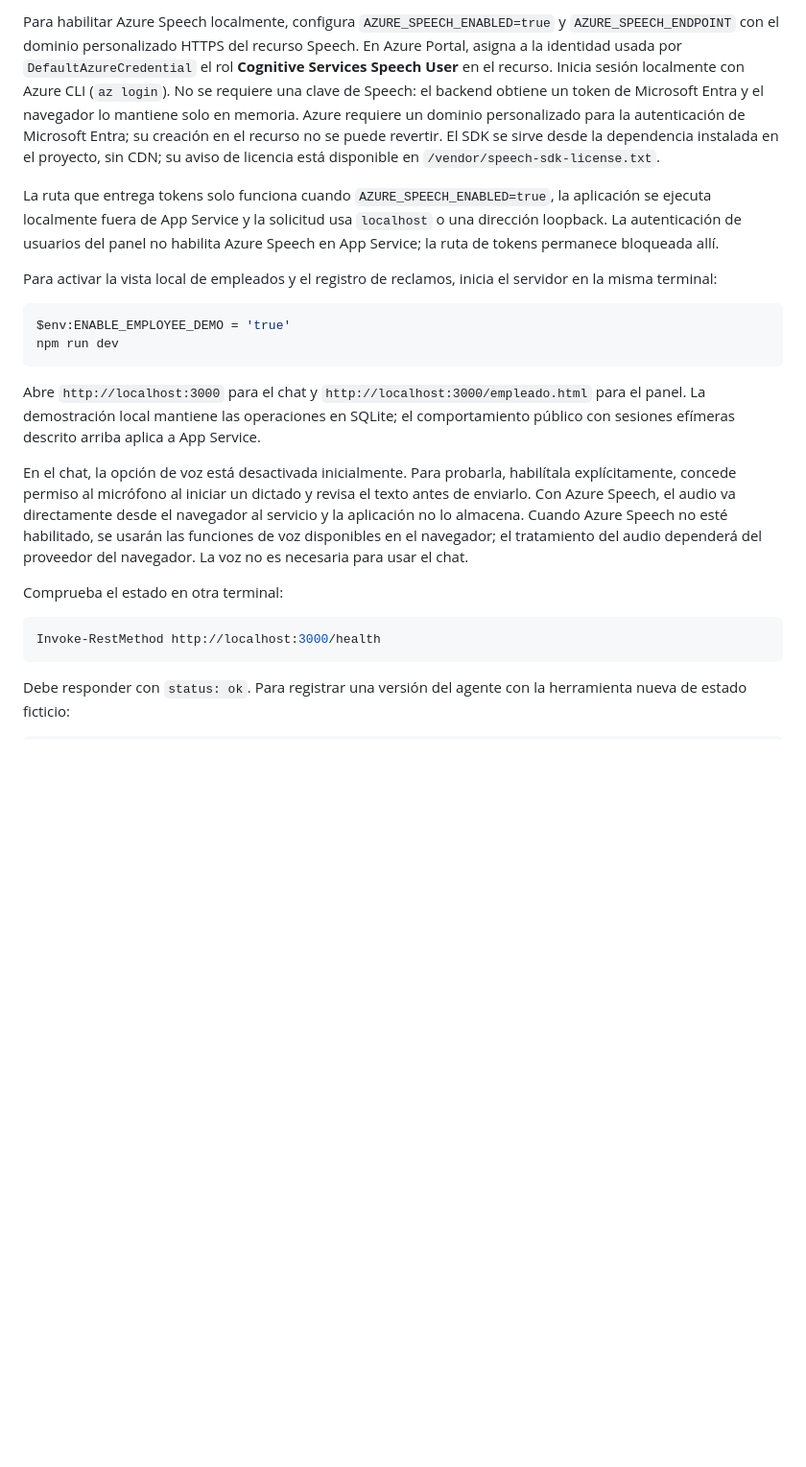
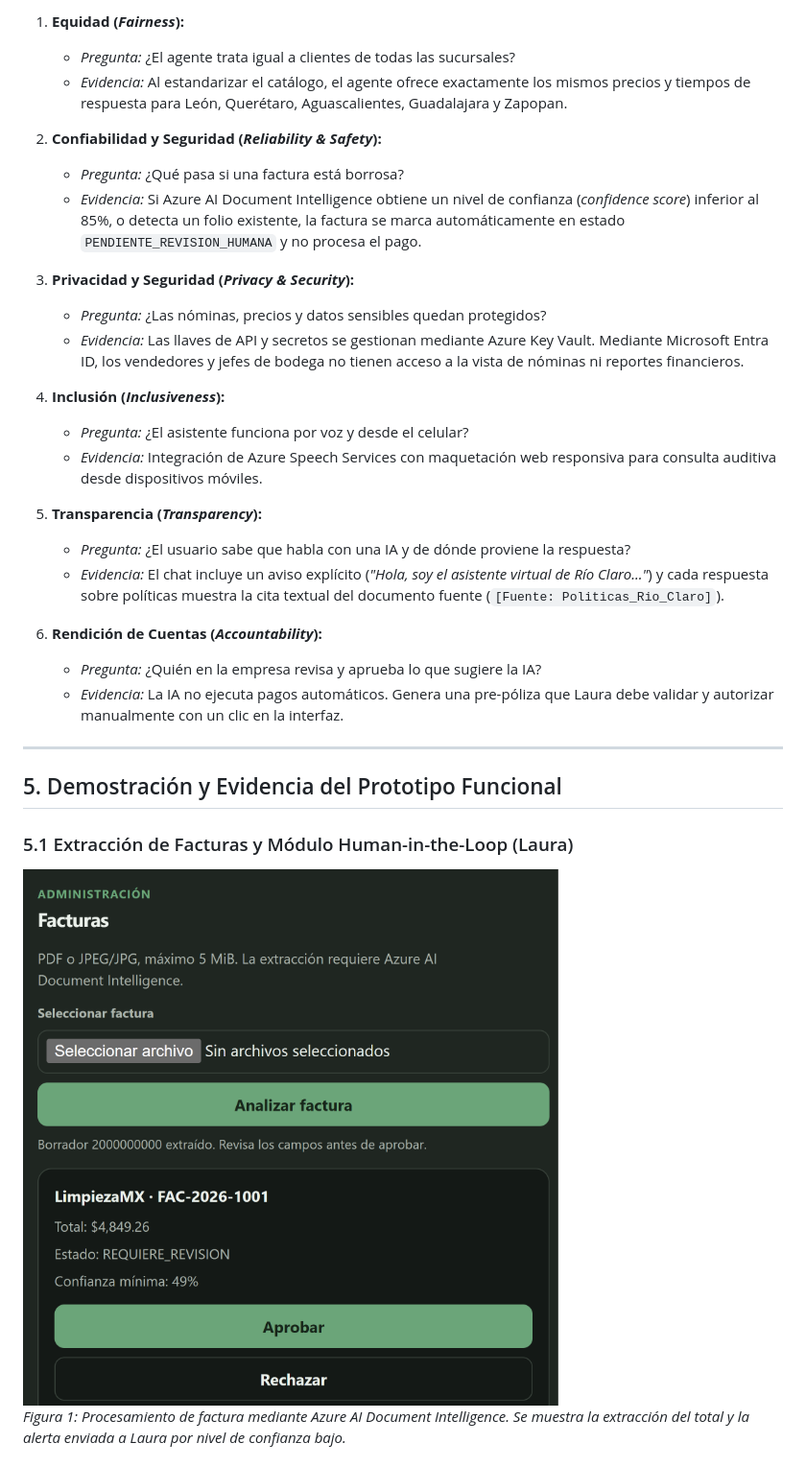
Before and after one commit to Vanitronic/Rio-Claro, a Markdown page: README.md, the part around one of its changes. Shown at 96% size. Rendered like a GitHub page; pictures changed too: img/Facturacion.png (added); blank space fills up the shorter version.

````diff
--- a/README.md
+++ b/README.md
@@ -64,25 +109,34 @@ npm run db:init
 ```
 
-Para habilitar Azure Speech localmente, configura `AZURE_SPEECH_ENABLED=true` y `AZURE_SPEECH_ENDPOINT` con el dominio personalizado HTTPS del recurso Speech. En Azure Portal, asigna a la identidad usada por `DefaultAzureCredential` el rol **Cognitive Services Speech User** en el recurso. Inicia sesión localmente con Azure CLI (`az login`). No se requiere una clave de Speech: el backend obtiene un token de Microsoft Entra y el navegador lo mantiene solo en memoria. Azure requiere un dominio personalizado para la autenticación de Microsoft Entra; su creación en el recurso no se puede revertir. El SDK se sirve desde la dependencia instalada en el proyecto, sin CDN; su aviso de licencia está disponible en `/vendor/speech-sdk-license.txt`.
+1. **Equidad (*Fairness*):**
+   * *Pregunta:* ¿El agente trata igual a clientes de todas las sucursales?
+   * *Evidencia:* Al estandarizar el catálogo, el agente ofrece exactamente los mismos precios y tiempos de respuesta para León, Querétaro, Aguascalientes, Guadalajara y Zapopan.
 
-La ruta que entrega tokens solo funciona cuando `AZURE_SPEECH_ENABLED=true`, la aplicación se ejecuta localmente fuera de App Service y la solicitud usa `localhost` o una dirección loopback. La autenticación de usuarios del panel no habilita Azure Speech en App Service; la ruta de tokens permanece bloqueada allí.
+2. **Confiabilidad y Seguridad (*Reliability & Safety*):**
+   * *Pregunta:* ¿Qué pasa si una factura está borrosa?
+   * *Evidencia:* Si Azure AI Document Intelligence obtiene un nivel de confianza (*confidence score*) inferior al 85%, o detecta un folio existente, la factura se marca automáticamente en estado `PENDIENTE_REVISION_HUMANA` y no procesa el pago.
 
-Para activar la vista local de empleados y el registro de reclamos, inicia el servidor en la misma terminal:
+3. **Privacidad y Seguridad (*Privacy & Security*):**
+   * *Pregunta:* ¿Las nóminas, precios y datos sensibles quedan protegidos?
+   * *Evidencia:* Las llaves de API y secretos se gestionan mediante Azure Key Vault. Mediante Microsoft Entra ID, los vendedores y jefes de bodega no tienen acceso a la vista de nóminas ni reportes financieros.
 
-```powershell
-$env:ENABLE_EMPLOYEE_DEMO = 'true'
-npm run dev
-```
+4. **Inclusión (*Inclusiveness*):**
+   * *Pregunta:* ¿El asistente funciona por voz y desde el celular?
+   * *Evidencia:* Integración de Azure Speech Services con maquetación web responsiva para consulta auditiva desde dispositivos móviles.
 
-Abre `http://localhost:3000` para el chat y `http://localhost:3000/empleado.html` para el panel. La demostración local mantiene las operaciones en SQLite; el comportamiento público con sesiones efímeras descrito arriba aplica a App Service.
+5. **Transparencia (*Transparency*):**
+   * *Pregunta:* ¿El usuario sabe que habla con una IA y de dónde proviene la respuesta?
+   * *Evidencia:* El chat incluye un aviso explícito (*"Hola, soy el asistente virtual de Río Claro..."*) y cada respuesta sobre políticas muestra la cita textual del documento fuente (`[Fuente: Politicas_Rio_Claro]`).
 
-En el chat, la opción de voz está desactivada inicialmente. Para probarla, habilítala explícitamente, concede permiso al micrófono al iniciar un dictado y revisa el texto antes de enviarlo. Con Azure Speech, el audio va directamente desde el navegador al servicio y la aplicación no lo almacena. Cuando Azure Speech no esté habilitado, se usarán las funciones de voz disponibles en el navegador; el tratamiento del audio dependerá del proveedor del navegador. La voz no es necesaria para usar el chat.
+6. **Rendición de Cuentas (*Accountability*):**
+   * *Pregunta:* ¿Quién en la empresa revisa y aprueba lo que sugiere la IA?
+   * *Evidencia:* La IA no ejecuta pagos automáticos. Genera una pre-póliza que Laura debe validar y autorizar manualmente con un clic en la interfaz.
 
-Comprueba el estado en otra terminal:
+---
 
-```powershell
-Invoke-RestMethod http://localhost:3000/health
-```
+## 5. Demostración y Evidencia del Prototipo Funcional
 
-Debe responder con `status: ok`. Para registrar una versión del agente con la herramienta nueva de estado ficticio:
+### 5.1 Extracción de Facturas y Módulo Human-in-the-Loop (Laura)
+![Demostración de Extracción de Factura y Alerta de Confianza Baja](img/Facturacion.png)
+*Figura 1: Procesamiento de factura mediante Azure AI Document Intelligence. Se muestra la extracción del total y la alerta enviada a Laura por nivel de confianza bajo.*
 
````
Also changed, not shown: other parts of README.md (+102 -87 lines), img/Consulta_politicas.png (added), img/Dictado.png (added), 3 other files.
